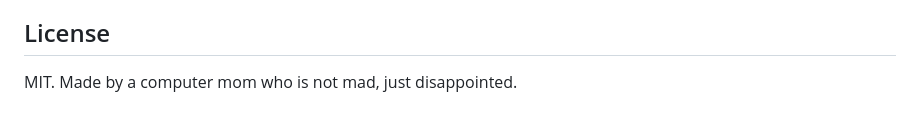
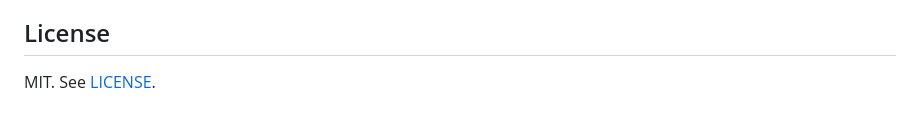
Before and after one commit to Thisisily/momputer, a Markdown page: README.md, the part around the change. Drawn GitHub-style.

Commit message:
Plain license line in the README
Co-Authored-By: Claude Opus 5.5 <noreply@anthropic.com>

```diff
--- a/README.md
+++ b/README.md
@@ -228,4 +228,4 @@ protect = ["ollama serve"]    # never touch these (matched against the command l
 
 ## License
 
-MIT. Made by a computer mom who is not mad, just disappointed.
+MIT. See [LICENSE](LICENSE).
```
